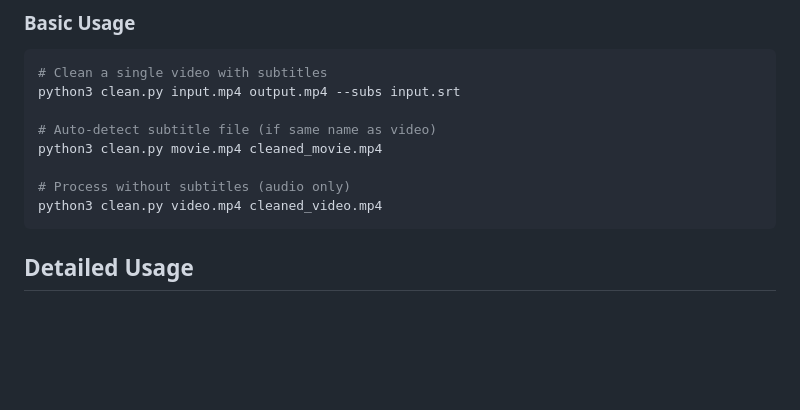
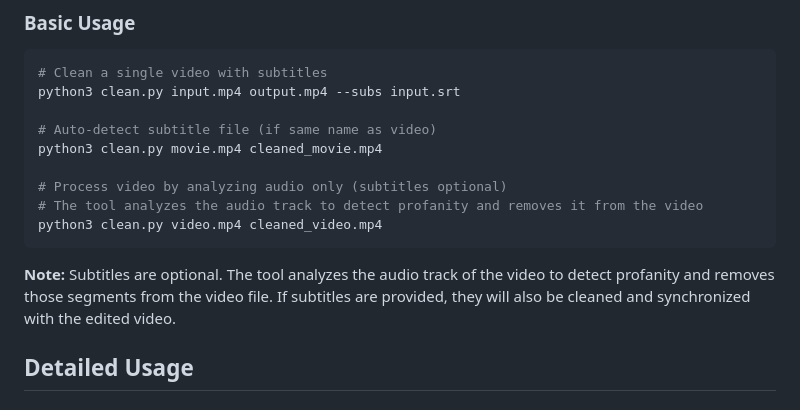
Before and after one commit to adeel-raza/profanity-filter, a Markdown page: README.md, the part around the change. Rendered like a GitHub page; blank space fills up the shorter version.

Commit message:
Add note about audio analysis in Basic Usage section

````diff
--- a/README.md
+++ b/README.md
@@ -61,9 +61,12 @@ python3 clean.py input.mp4 output.mp4 --subs input.srt
 # Auto-detect subtitle file (if same name as video)
 python3 clean.py movie.mp4 cleaned_movie.mp4
 
-# Process without subtitles (audio only)
+# Process video by analyzing audio only (subtitles optional)
+# The tool analyzes the audio track to detect profanity and removes it from the video
 python3 clean.py video.mp4 cleaned_video.mp4
 ```
+
+**Note:** Subtitles are optional. The tool analyzes the audio track of the video to detect profanity and removes those segments from the video file. If subtitles are provided, they will also be cleaned and synchronized with the edited video.
 
 ## Detailed Usage
 
````
